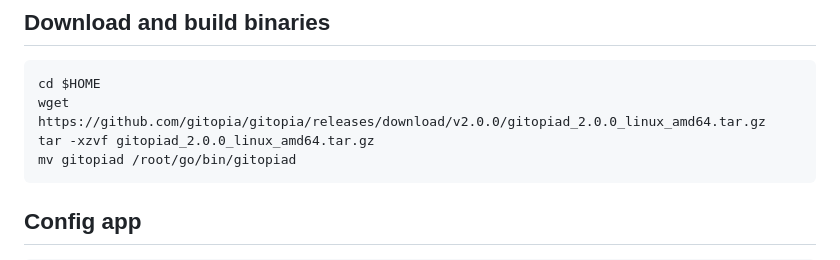
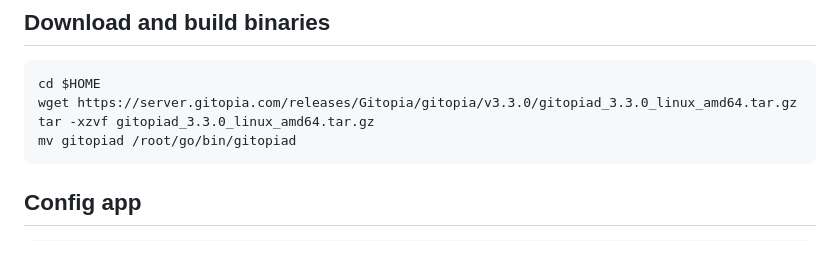
Before and after one commit to konsortech/Node, a Markdown page: Mainnet/Gitopia/readme.md, the part around the change. GitHub-like rendering.

````diff
--- a/Mainnet/Gitopia/readme.md
+++ b/Mainnet/Gitopia/readme.md
@@ -43,8 +43,8 @@ fi
 ## Download and build binaries
 ```
 cd $HOME
-wget https://github.com/gitopia/gitopia/releases/download/v2.0.0/gitopiad_2.0.0_linux_amd64.tar.gz
-tar -xzvf gitopiad_2.0.0_linux_amd64.tar.gz
+wget https://server.gitopia.com/releases/Gitopia/gitopia/v3.3.0/gitopiad_3.3.0_linux_amd64.tar.gz
+tar -xzvf gitopiad_3.3.0_linux_amd64.tar.gz
 mv gitopiad /root/go/bin/gitopiad
 ```
 
````
